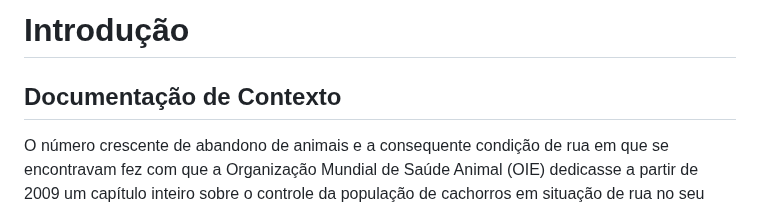
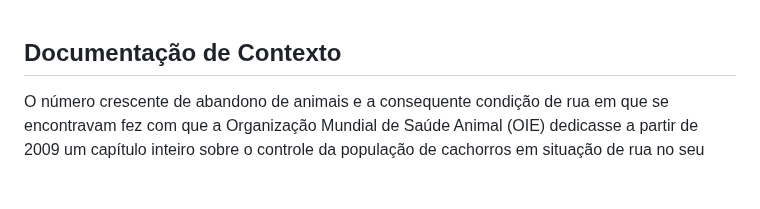
Before and after one commit to ICEI-PUC-Minas-PMV-ADS/pmv-ads-2023-1-e1-proj-web-t16-Time5-AdocaoPets, a Markdown page: docs/01-Documentação de Contexto.md, the part around the change. Rendered like a GitHub page; blank space fills up the shorter version.

```diff
--- a/docs/01-Documentação de Contexto.md
+++ b/docs/01-Documentação de Contexto.md
@@ -1,5 +1,3 @@
-# Introdução
-
 ## Documentação de Contexto
 
 O número crescente de abandono de animais e a consequente condição de rua em que se encontravam fez com que a Organização Mundial de Saúde Animal (OIE) dedicasse a partir de 2009 um capítulo inteiro sobre o controle da população de cachorros em situação de rua no seu relatório de "Código Sanitário de Animais Terrestres" (WOAH, 2016).
```
